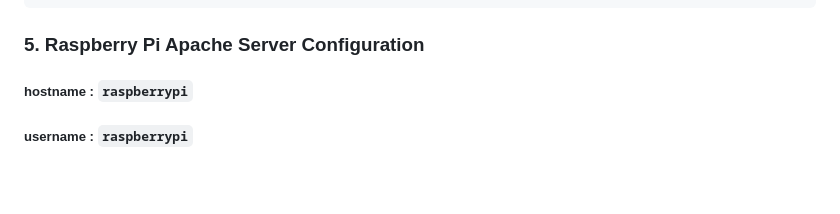
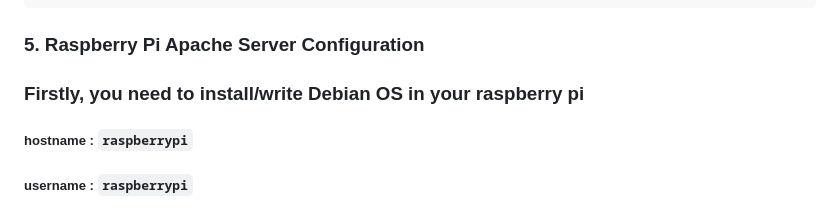
Before and after one commit to MinNyiThatTant/attendanceapp, a Markdown page: README.md, the part around the change. Drawn GitHub-style; blank space fills up the shorter version.

Commit message:
Update README with Debian OS installation steps
Added instructions for installing Debian OS on Raspberry Pi.

````diff
--- a/README.md
+++ b/README.md
@@ -45,6 +45,7 @@ $dbname = "attendance_db";
 ```
 
 ### 5. Raspberry Pi Apache Server Configuration
+### Firstly, you need to install/write Debian OS in your raspberry pi
 
 ##### **hostname** : `raspberrypi`
 ##### **username** : `raspberrypi`
````
